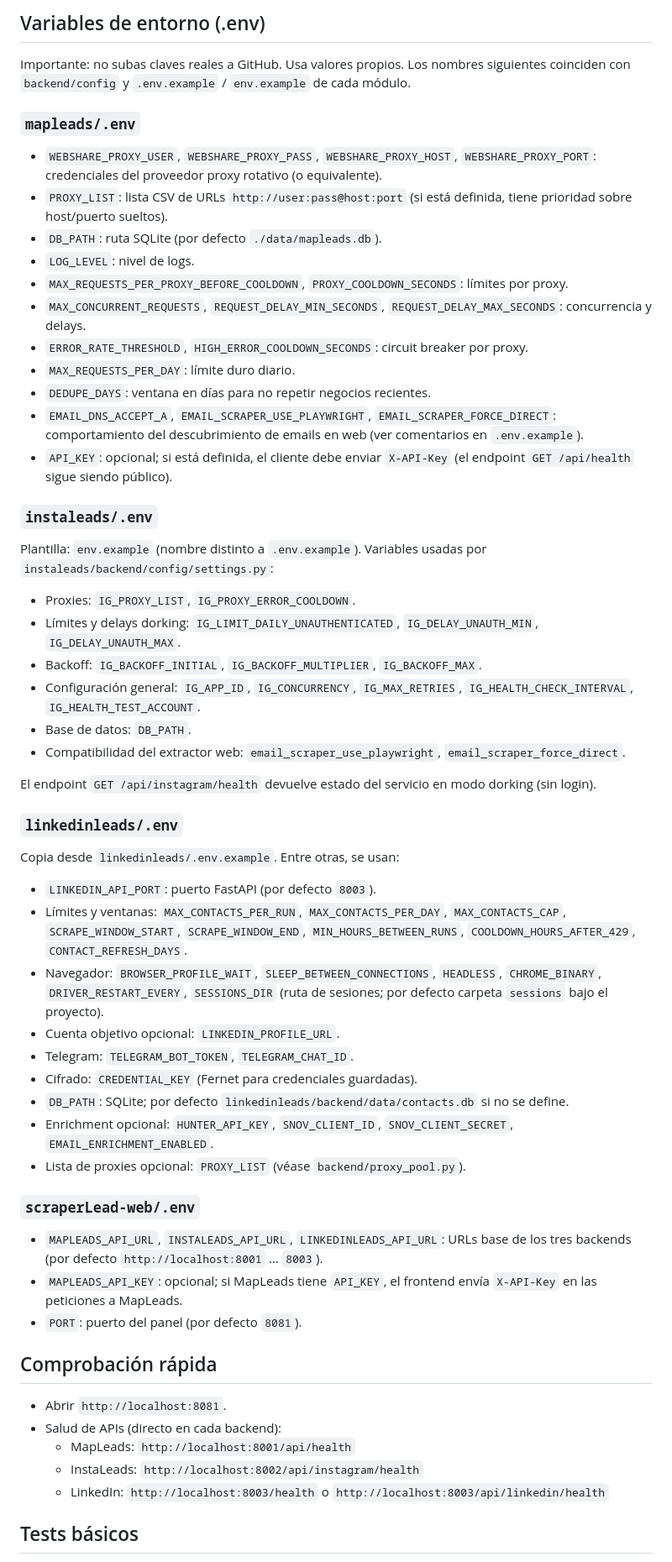
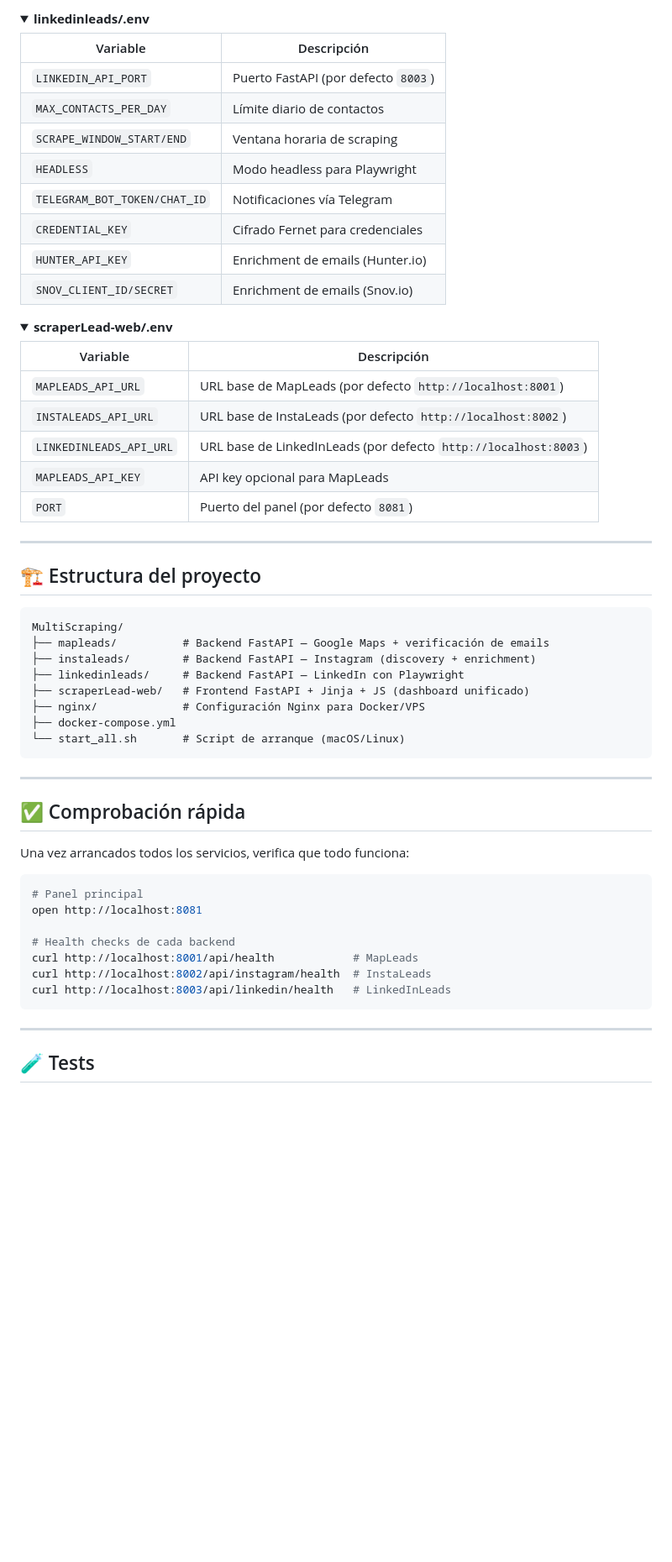
Before and after one commit to R4F405/MultiScraping, a Markdown page: README.md, the part around one of its changes. Shown at 84% size. Drawn GitHub-style; folded sections open; blank space fills up the shorter version.

Commit message:
docs: mejorar README con badges, tablas y secciones colapsables

````diff
--- a/README.md
+++ b/README.md
@@ -255,62 +246,65 @@ El frontend incluye rutas de interfaz para TikTok (`/tiktok`, etc.); en este rep
 
-## Variables de entorno (.env)
+<details>
+<summary><b>linkedinleads/.env</b></summary>
 
-Importante: no subas claves reales a GitHub. Usa valores propios. Los nombres siguientes coinciden con `backend/config` y `.env.example` / `env.example` de cada módulo.
+| Variable | Descripción |
+|---|---|
+| `LINKEDIN_API_PORT` | Puerto FastAPI (por defecto `8003`) |
+| `MAX_CONTACTS_PER_DAY` | Límite diario de contactos |
+| `SCRAPE_WINDOW_START/END` | Ventana horaria de scraping |
+| `HEADLESS` | Modo headless para Playwright |
+| `TELEGRAM_BOT_TOKEN/CHAT_ID` | Notificaciones vía Telegram |
+| `CREDENTIAL_KEY` | Cifrado Fernet para credenciales |
+| `HUNTER_API_KEY` | Enrichment de emails (Hunter.io) |
+| `SNOV_CLIENT_ID/SECRET` | Enrichment de emails (Snov.io) |
 
-### `mapleads/.env`
+</details>
 
-- `WEBSHARE_PROXY_USER`, `WEBSHARE_PROXY_PASS`, `WEBSHARE_PROXY_HOST`, `WEBSHARE_PROXY_PORT`: credenciales del proveedor proxy rotativo (o equivalente).
-- `PROXY_LIST`: lista CSV de URLs `http://user:pass@host:port` (si está definida, tiene prioridad sobre host/puerto sueltos).
-- `DB_PATH`: ruta SQLite (por defecto `./data/mapleads.db`).
-- `LOG_LEVEL`: nivel de logs.
-- `MAX_REQUESTS_PER_PROXY_BEFORE_COOLDOWN`, `PROXY_COOLDOWN_SECONDS`: límites por proxy.
-- `MAX_CONCURRENT_REQUESTS`, `REQUEST_DELAY_MIN_SECONDS`, `REQUEST_DELAY_MAX_SECONDS`: concurrencia y delays.
-- `ERROR_RATE_THRESHOLD`, `HIGH_ERROR_COOLDOWN_SECONDS`: circuit breaker por proxy.
-- `MAX_REQUESTS_PER_DAY`: límite duro diario.
-- `DEDUPE_DAYS`: ventana en días para no repetir negocios recientes.
-- `EMAIL_DNS_ACCEPT_A`, `EMAIL_SCRAPER_USE_PLAYWRIGHT`, `EMAIL_SCRAPER_FORCE_DIRECT`: comportamiento del descubrimiento de emails en web (ver comentarios en `.env.example`).
-- `API_KEY`: opcional; si está definida, el cliente debe enviar `X-API-Key` (el endpoint `GET /api/health` sigue siendo público).
+<details>
+<summary><b>scraperLead-web/.env</b></summary>
 
-### `instaleads/.env`
+| Variable | Descripción |
+|---|---|
+| `MAPLEADS_API_URL` | URL base de MapLeads (por defecto `http://localhost:8001`) |
+| `INSTALEADS_API_URL` | URL base de InstaLeads (por defecto `http://localhost:8002`) |
+| `LINKEDINLEADS_API_URL` | URL base de LinkedInLeads (por defecto `http://localhost:8003`) |
+| `MAPLEADS_API_KEY` | API key opcional para MapLeads |
+| `PORT` | Puerto del panel (por defecto `8081`) |
 
-Plantilla: `env.example` (nombre distinto a `.env.example`). Variables usadas por `instaleads/backend/config/settings.py`:
+</details>
 
-- Proxies: `IG_PROXY_LIST`, `IG_PROXY_ERROR_COOLDOWN`.
-- Límites y delays dorking: `IG_LIMIT_DAILY_UNAUTHENTICATED`, `IG_DELAY_UNAUTH_MIN`, `IG_DELAY_UNAUTH_MAX`.
-- Backoff: `IG_BACKOFF_INITIAL`, `IG_BACKOFF_MULTIPLIER`, `IG_BACKOFF_MAX`.
-- Configuración general: `IG_APP_ID`, `IG_CONCURRENCY`, `IG_MAX_RETRIES`, `IG_HEALTH_CHECK_INTERVAL`, `IG_HEALTH_TEST_ACCOUNT`.
-- Base de datos: `DB_PATH`.
-- Compatibilidad del extractor web: `email_scraper_use_playwright`, `email_scraper_force_direct`.
+---
 
-El endpoint `GET /api/instagram/health` devuelve estado del servicio en modo dorking (sin login).
+## 🏗️ Estructura del proyecto
 
-### `linkedinleads/.env`
+```
+MultiScraping/
+├── mapleads/          # Backend FastAPI — Google Maps + verificación de emails
+├── instaleads/        # Backend FastAPI — Instagram (discovery + enrichment)
+├── linkedinleads/     # Backend FastAPI — LinkedIn con Playwright
+├── scraperLead-web/   # Frontend FastAPI + Jinja + JS (dashboard unificado)
+├── nginx/             # Configuración Nginx para Docker/VPS
+├── docker-compose.yml
+└── start_all.sh       # Script de arranque (macOS/Linux)
+```
 
-Copia desde `linkedinleads/.env.example`. Entre otras, se usan:
+---
 
-- `LINKEDIN_API_PORT`: puerto FastAPI (por defecto `8003`).
-- Límites y ventanas: `MAX_CONTACTS_PER_RUN`, `MAX_CONTACTS_PER_DAY`, `MAX_CONTACTS_CAP`, `SCRAPE_WINDOW_START`, `SCRAPE_WINDOW_END`, `MIN_HOURS_BETWEEN_RUNS`, `COOLDOWN_HOURS_AFTER_429`, `CONTACT_REFRESH_DAYS`.
-- Navegador: `BROWSER_PROFILE_WAIT`, `SLEEP_BETWEEN_CONNECTIONS`, `HEADLESS`, `CHROME_BINARY`, `DRIVER_RESTART_EVERY`, `SESSIONS_DIR` (ruta de sesiones; por defecto carpeta `sessions` bajo el proyecto).
-- Cuenta objetivo opcional: `LINKEDIN_PROFILE_URL`.
-- Telegram: `TELEGRAM_BOT_TOKEN`, `TELEGRAM_CHAT_ID`.
-- Cifrado: `CREDENTIAL_KEY` (Fernet para credenciales guardadas).
-- `DB_PATH`: SQLite; por defecto `linkedinleads/backend/data/contacts.db` si no se define.
-- Enrichment opcional: `HUNTER_API_KEY`, `SNOV_CLIENT_ID`, `SNOV_CLIENT_SECRET`, `EMAIL_ENRICHMENT_ENABLED`.
-- Lista de proxies opcional: `PROXY_LIST` (véase `backend/proxy_pool.py`).
+## ✅ Comprobación rápida
 
-### `scraperLead-web/.env`
+Una vez arrancados todos los servicios, verifica que todo funciona:
 
-- `MAPLEADS_API_URL`, `INSTALEADS_API_URL`, `LINKEDINLEADS_API_URL`: URLs base de los tres backends (por defecto `http://localhost:8001` … `8003`).
-- `MAPLEADS_API_KEY`: opcional; si MapLeads tiene `API_KEY`, el frontend envía `X-API-Key` en las peticiones a MapLeads.
-- `PORT`: puerto del panel (por defecto `8081`).
+```bash
+# Panel principal
+open http://localhost:8081
 
-## Comprobación rápida
+# Health checks de cada backend
+curl http://localhost:8001/api/health            # MapLeads
+curl http://localhost:8002/api/instagram/health  # InstaLeads
+curl http://localhost:8003/api/linkedin/health   # LinkedInLeads
+```
 
-- Abrir `http://localhost:8081`.
-- Salud de APIs (directo en cada backend):
-  - MapLeads: `http://localhost:8001/api/health`
-  - InstaLeads: `http://localhost:8002/api/instagram/health`
-  - LinkedIn: `http://localhost:8003/health` o `http://localhost:8003/api/linkedin/health`
+---
 
-## Tests básicos
+## 🧪 Tests
 
````
Also changed, not shown: other parts of README.md (+163 -160 lines).
